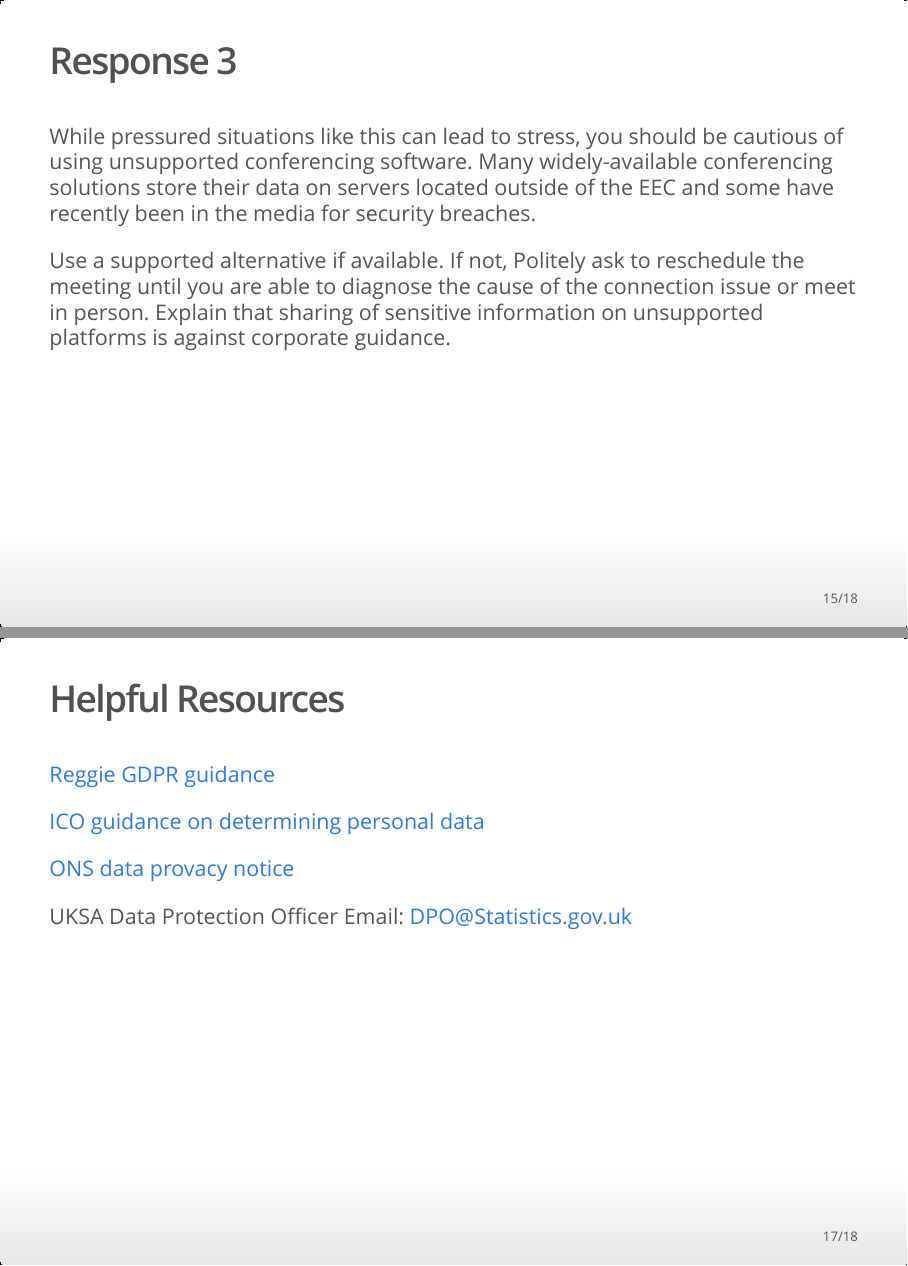
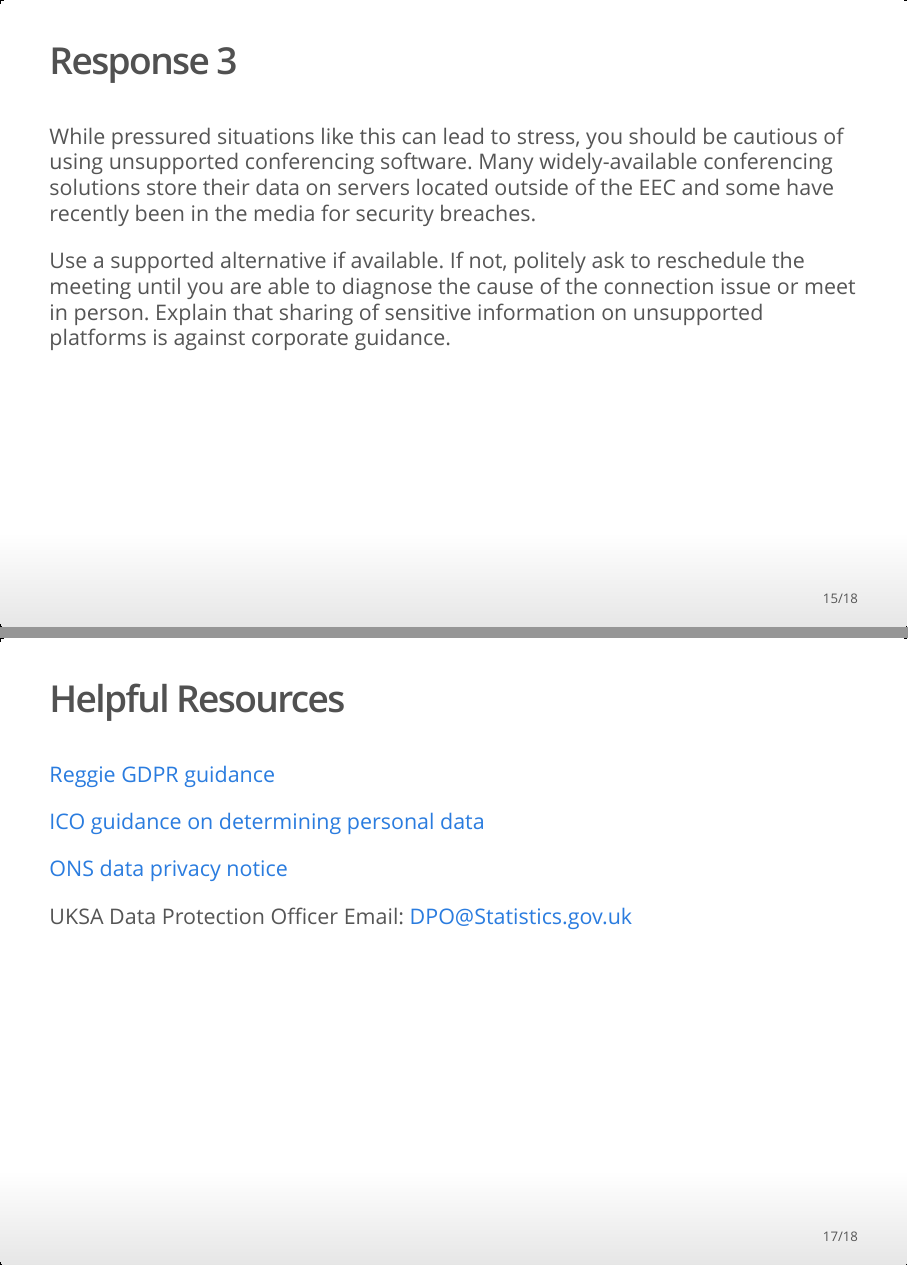
Before and after one commit to datasciencecampus/DSCA_graduate-programme_dev, an R Markdown document (week_01/1.ethics_governance/dpa_gdpr.Rmd): pages 15 and 17 of 18, joined at a grey line. The pictures show the output file week_01/1.ethics_governance/dpa_gdpr.html that the author committed with the source, opened offline.

Commit message:
Corrected typos

```diff
--- a/week_01/1.ethics_governance/dpa_gdpr.Rmd
+++ b/week_01/1.ethics_governance/dpa_gdpr.Rmd
@@ -156,7 +156,7 @@ You have a show and tell session booked in with a senior manager of in the proba
 
 While pressured situations like this can lead to stress, you should be cautious of using unsupported conferencing software. Many widely-available conferencing solutions store their data on servers located outside of the EEC and some have recently been in the media for security breaches.
 
-Use a supported alternative if available. If not, Politely ask to reschedule the meeting until you are able to diagnose the cause of the connection issue or meet in person. Explain that sharing of sensitive information on unsupported platforms is against corporate guidance.
+Use a supported alternative if available. If not, politely ask to reschedule the meeting until you are able to diagnose the cause of the connection issue or meet in person. Explain that sharing of sensitive information on unsupported platforms is against corporate guidance.
 
 
 ## Review Outcomes:
@@ -172,7 +172,7 @@ Use a supported alternative if available. If not, Politely ask to reschedule the
 
 [ICO guidance on determining personal data](https://ico.org.uk/media/for-organisations/documents/1554/determining-what-is-personal-data.pdf)
 
-[ONS data provacy notice](https://www.ons.gov.uk/aboutus/transparencyandgovernance/dataprotection#:~:text=It%20also%20includes%20genetic%20and,purposes%20based%20on%20UK%20law.%E2%80%9D)
+[ONS data privacy notice](https://www.ons.gov.uk/aboutus/transparencyandgovernance/dataprotection#:~:text=It%20also%20includes%20genetic%20and,purposes%20based%20on%20UK%20law.%E2%80%9D)
 
 
 UKSA Data Protection Officer Email: [DPO@Statistics.gov.uk](mailto:DPO@Statistics.gov.uk)
```
Also changed, not shown: week_01/1.ethics_governance/dpa_gdpr.html.
